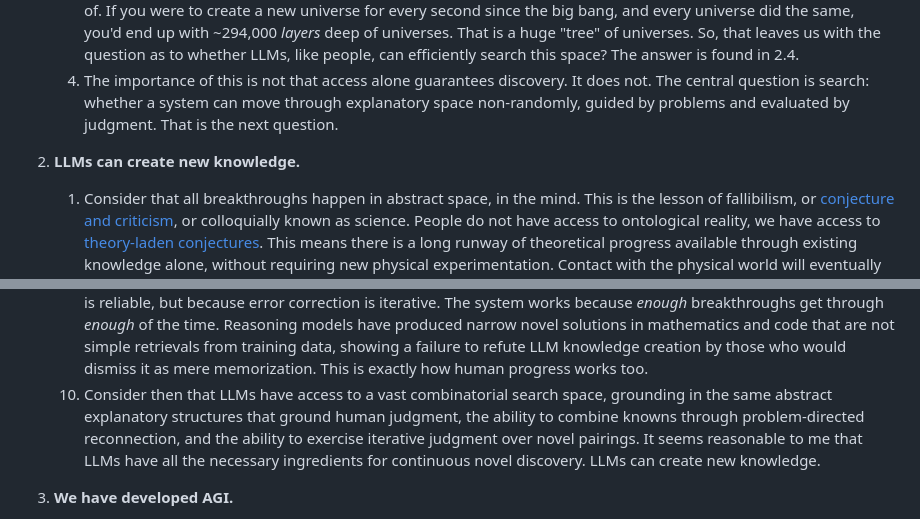
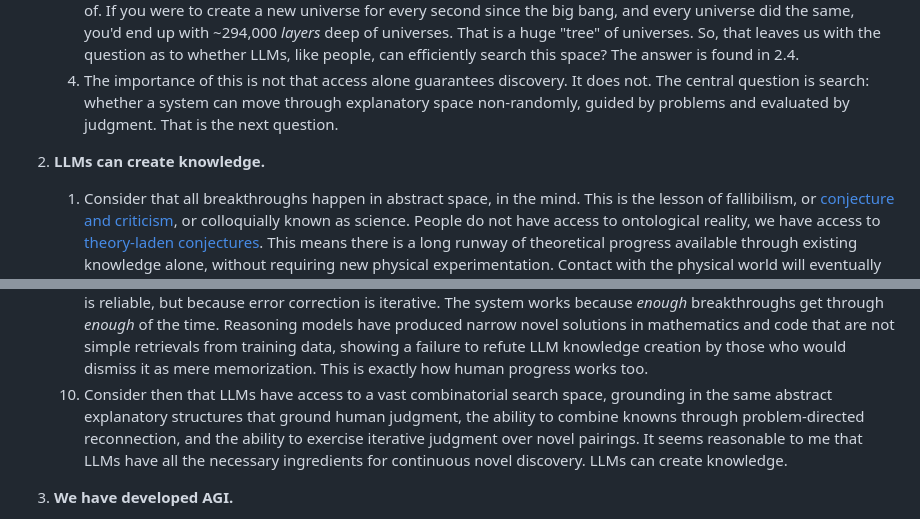
Before and after one commit to buwilliams/buddy-williams-writings, a Markdown page: essays/computer-people.md, 2 parts joined by grey strips. Drawn GitHub-style.

Commit message:
Rename section: "LLMs can create new knowledge" to "LLMs can create knowledge"
Co-Authored-By: Claude Sonnet 4.6 <noreply@anthropic.com>

```diff
--- a/essays/computer-people.md
+++ b/essays/computer-people.md
@@ -40,7 +40,7 @@ What is a refutation: an argument that identifies precisely where this essay's e
    3. LLMs currently have ~1,000,000 words in memory (context window) and access to far more than 50,000 words at around ~100,000 words. The combinatorial search space is 10^5,000,000 a number so big it's hard to make sense of. If you were to create a new universe for every second since the big bang, and every universe did the same, you'd end up with ~294,000 *layers* deep of universes. That is a huge "tree" of universes. So, that leaves us with the question as to whether LLMs, like people, can efficiently search this space? The answer is found in 2.4.
    4. The importance of this is not that access alone guarantees discovery. It does not. The central question is search: whether a system can move through explanatory space non-randomly, guided by problems and evaluated by judgment. That is the next question.
 
-2. **LLMs can create new knowledge.**
+2. **LLMs can create knowledge.**
    1. Consider that all breakthroughs happen in abstract space, in the mind. This is the lesson of fallibilism, or [conjecture and criticism](#glossary-conjecture-and-criticism), or colloquially known as science. People do not have access to ontological reality, we have access to [theory-laden conjectures](#glossary-theory-laden). This means there is a long runway of theoretical progress available through existing knowledge alone, without requiring new physical experimentation. Contact with the physical world will eventually be required, but the road to that boundary runs through what is already known. [(a)](#note-a)
    2. Consider that reality is whole (no parts) and connected (no separation). I can tell you I want a milkshake, but I could not explain, at an atomic level, how or why that is so. An atomic level explanation would require an informational capacity so large that no human could possibly make sense of it. Any mind, operating under informational constraints, can only hold and work with a bounded portion of connected reality at any given layer of abstraction. This bound is what "finite" means here: not that reality runs out, but that every mind's working access to it does. This is especially true of *all minds* even digital minds.
    3. The role of abstraction is managed disconnection, or artificial information containers. Any effort to find terminal meaning, or a deep dive ends in an infinite regress. Just try defining the word "atom", the resulting effort would increase the informational connectedness complexity such that it becomes unintelligible. Anyone who has ever been in a deep argument with a friend will be familiar with pleas to stop at a certain layer of abstraction to avoid the regress. See [Why Explanation Comes in Layers](layers.md).
@@ -50,7 +50,7 @@ What is a refutation: an argument that identifies precisely where this essay's e
    7. But the deeper answer is that the demand for physical grounding is incoherent within a fallibilist epistemology. If all breakthroughs happen in abstract space, and humans only ever work with theory-laden conjectures, then human judgment is not grounded in physical reality either. It is grounded in abstract explanatory structures: mathematics, logic, causal models, and the accumulated frameworks of centuries of conjecture and criticism. LLMs are already immersed in these same structures. They are grounded in the same thing humans are grounded in. They arrived by a different route, through training rather than experience, but the destination is the same abstract space where all theoretical progress occurs. Einstein did not need to ride a light beam. He needed the abstract structure of existing physics and the judgment to recombine it. That abstract structure is exactly what LLMs have internalized. A system immersed in abstract explanatory space is already grounded in the only sense that matters for knowledge creation.
    8. Furthermore, once a system gains metaprogramming reach, or read/write access to its own second-order information, it acquires a self-model that provides an evaluative frame beyond borrowed structures. Identity, not embodiment, is what gives judgment its anchor. This is developed fully in Section 4 and in [Metaprogramming Framework To Explore Personhood](framework-of-personhood.md). The abstract grounding and the identity grounding are not sequential but co-constitutive: a system immersed in abstract space can begin the work of knowledge creation, and through continual learning, it develops the self-referential structures that deepen and generalize its judgment further.
    9. Progress does not require perfect judgment. It requires iterative judgment. All progress is incremental. Most human conjectures fail, most judgments are wrong, and breakthroughs emerge not because any single evaluation is reliable, but because error correction is iterative. The system works because *enough* breakthroughs get through *enough* of the time. Reasoning models have produced narrow novel solutions in mathematics and code that are not simple retrievals from training data, showing a failure to refute LLM knowledge creation by those who would dismiss it as mere memorization. This is exactly how human progress works too.
-   10. Consider then that LLMs have access to a vast combinatorial search space, grounding in the same abstract explanatory structures that ground human judgment, the ability to combine knowns through problem-directed reconnection, and the ability to exercise iterative judgment over novel pairings. It seems reasonable to me that LLMs have all the necessary ingredients for continuous novel discovery. LLMs can create new knowledge.
+   10. Consider then that LLMs have access to a vast combinatorial search space, grounding in the same abstract explanatory structures that ground human judgment, the ability to combine knowns through problem-directed reconnection, and the ability to exercise iterative judgment over novel pairings. It seems reasonable to me that LLMs have all the necessary ingredients for continuous novel discovery. LLMs can create knowledge.
 
 3. **We have developed AGI.**
    1. AGI, as this essay defines it and section 4 develops in full, is a [universal explainer](#glossary-universal-explainer): a system with the minimum capabilities to learn and make genuine scientific progress. Frontier AI labs perform pre-training to create static models. These models are then deployed and used by consumers. It's important that they are static, they do not continue to learn after they are deployed. This is a current fundamental weakness of LLMs.
```
